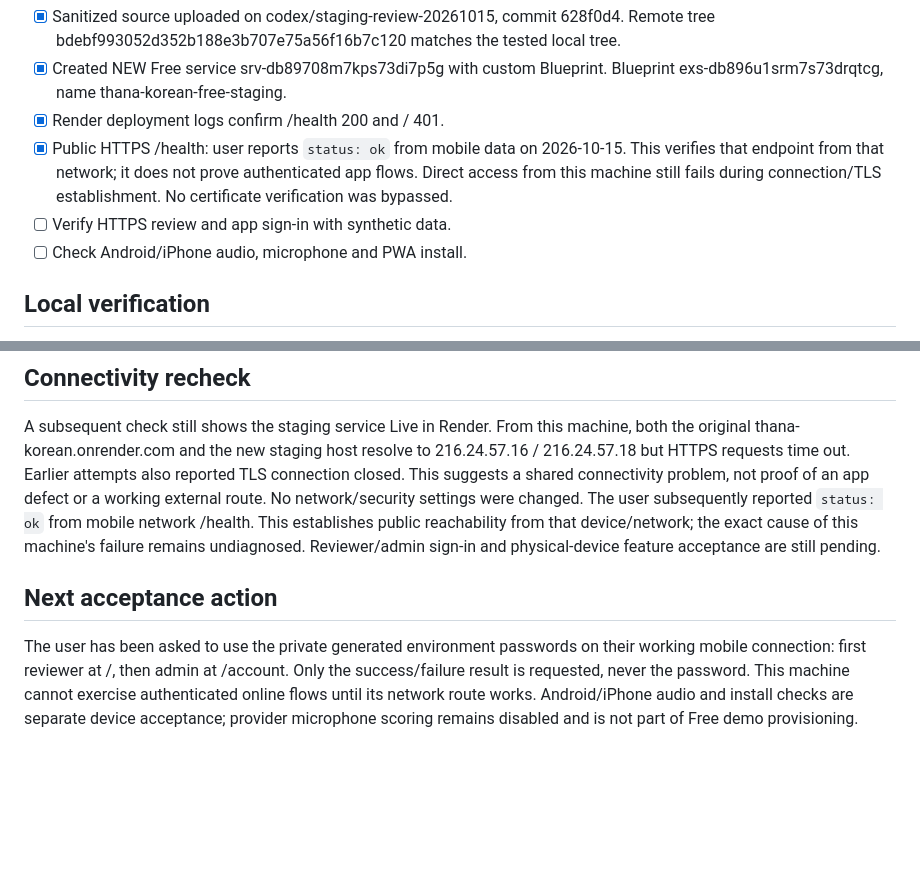
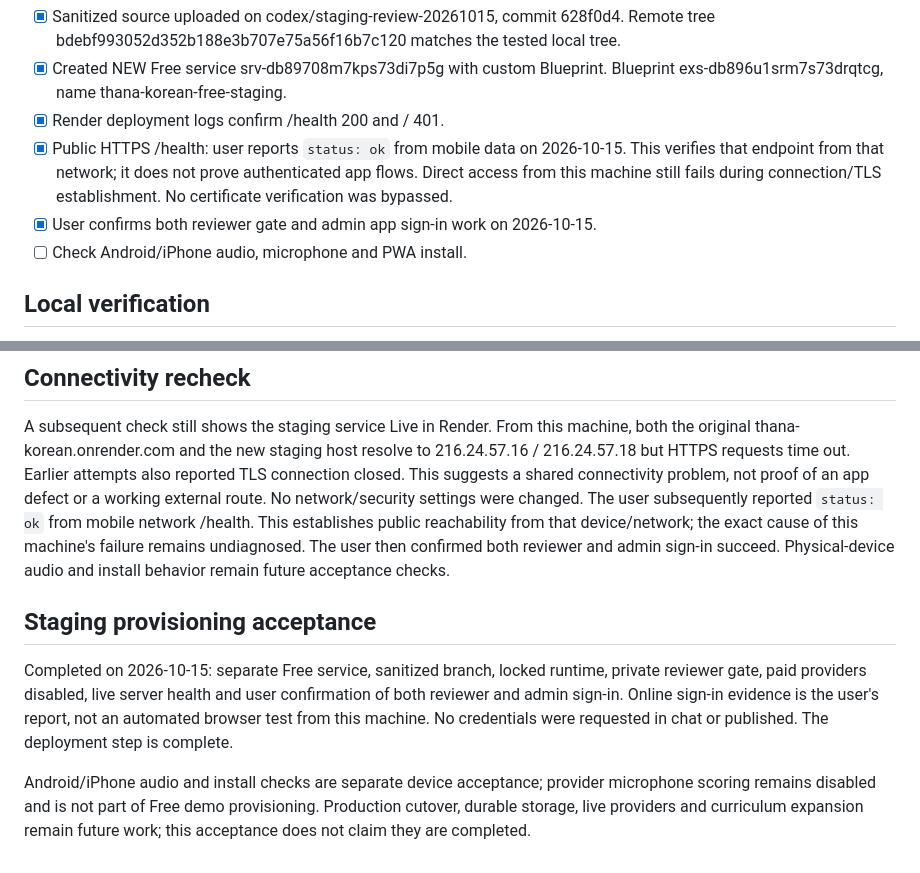
Before and after one commit to thanptv3353-code/Thana_Korean, a Markdown page: docs/STAGING_RENDER.md, 2 parts joined by grey strips. GitHub-like rendering; blank space fills up the shorter version.

Commit message:
Record successful reviewer and administrator staging sign-in acceptance

```diff
--- a/docs/STAGING_RENDER.md
+++ b/docs/STAGING_RENDER.md
@@ -30,7 +30,7 @@ app administrator password, distinct from the reviewer gate. Free has no Shell.
   2026-10-15. This verifies that endpoint from that network; it does not prove
   authenticated app flows. Direct access from this machine still fails during
   connection/TLS establishment. No certificate verification was bypassed.
-- [ ] Verify HTTPS review and app sign-in with synthetic data.
+- [x] User confirms both reviewer gate and admin app sign-in work on 2026-10-15.
 - [ ] Check Android/iPhone audio, microphone and PWA install.
 
 ## Local verification
@@ -79,14 +79,19 @@ also reported TLS connection closed. This suggests a shared connectivity problem
 not proof of an app defect or a working external route. No network/security
 settings were changed. The user subsequently reported `status: ok` from mobile
 network /health. This establishes public reachability from that device/network;
-the exact cause of this machine's failure remains undiagnosed. Reviewer/admin
-sign-in and physical-device feature acceptance are still pending.
+the exact cause of this machine's failure remains undiagnosed. The user then
+confirmed both reviewer and admin sign-in succeed. Physical-device audio and
+install behavior remain future acceptance checks.
 
-## Next acceptance action
+## Staging provisioning acceptance
 
-The user has been asked to use the private generated environment passwords on
-their working mobile connection: first reviewer at /, then admin at /account.
-Only the success/failure result is requested, never the password. This machine
-cannot exercise authenticated online flows until its network route works.
+Completed on 2026-10-15: separate Free service, sanitized branch, locked runtime,
+private reviewer gate, paid providers disabled, live server health and user
+confirmation of both reviewer and admin sign-in. Online sign-in evidence is the
+user's report, not an automated browser test from this machine. No credentials
+were requested in chat or published. The deployment step is complete.
+
 Android/iPhone audio and install checks are separate device acceptance; provider
 microphone scoring remains disabled and is not part of Free demo provisioning.
+Production cutover, durable storage, live providers and curriculum expansion
+remain future work; this acceptance does not claim they are completed.
```
